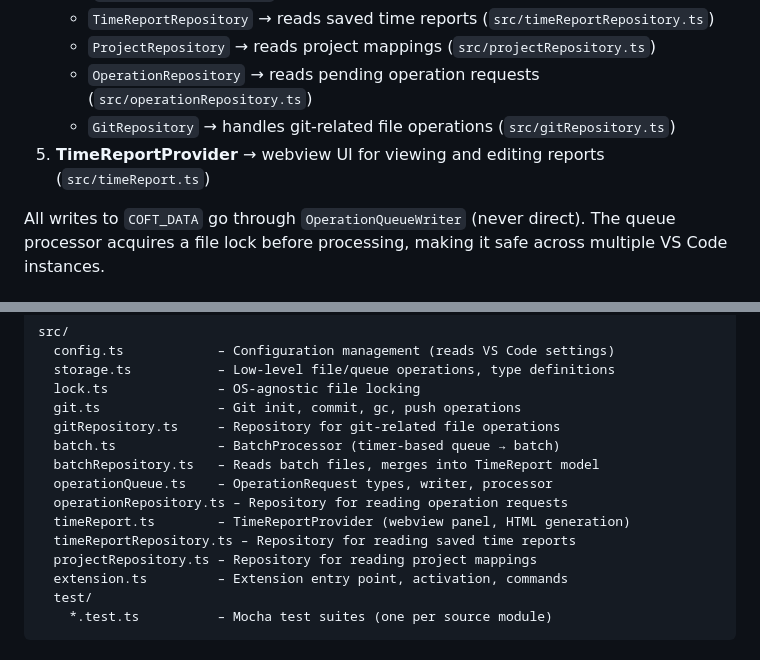
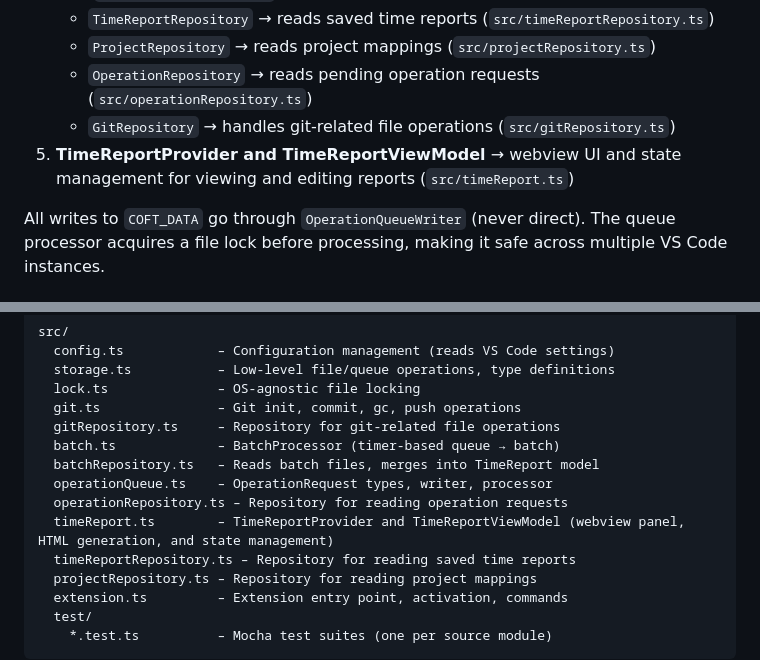
Before and after one commit to careri/CoftSmartTime, a Markdown page: .github/copilot-instructions.md, 2 parts joined by grey strips. Drawn GitHub-style.

Commit message:
Update plan

```diff
--- a/.github/copilot-instructions.md
+++ b/.github/copilot-instructions.md
@@ -17,7 +17,7 @@ The extension follows a pipeline architecture with repository pattern for data a
    - `ProjectRepository` → reads project mappings (`src/projectRepository.ts`)
    - `OperationRepository` → reads pending operation requests (`src/operationRepository.ts`)
    - `GitRepository` → handles git-related file operations (`src/gitRepository.ts`)
-5. **TimeReportProvider** → webview UI for viewing and editing reports (`src/timeReport.ts`)
+5. **TimeReportProvider and TimeReportViewModel** → webview UI and state management for viewing and editing reports (`src/timeReport.ts`)
 
 All writes to `COFT_DATA` go through `OperationQueueWriter` (never direct). The queue processor acquires a file lock before processing, making it safe across multiple VS Code instances.
 
@@ -34,7 +34,7 @@ src/
   batchRepository.ts   – Reads batch files, merges into TimeReport model
   operationQueue.ts    – OperationRequest types, writer, processor
   operationRepository.ts – Repository for reading operation requests
-  timeReport.ts        – TimeReportProvider (webview panel, HTML generation)
+  timeReport.ts        – TimeReportProvider and TimeReportViewModel (webview panel, HTML generation, and state management)
   timeReportRepository.ts – Repository for reading saved time reports
   projectRepository.ts – Repository for reading project mappings
   extension.ts         – Extension entry point, activation, commands
```
Also changed, not shown: PLAN.md (+1 -0 lines).
